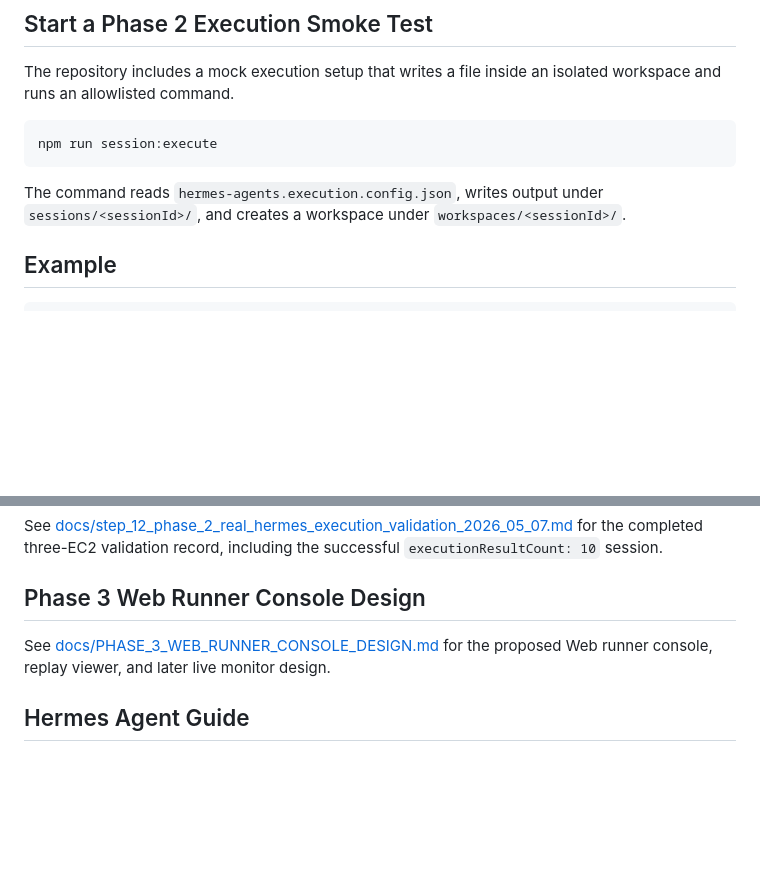
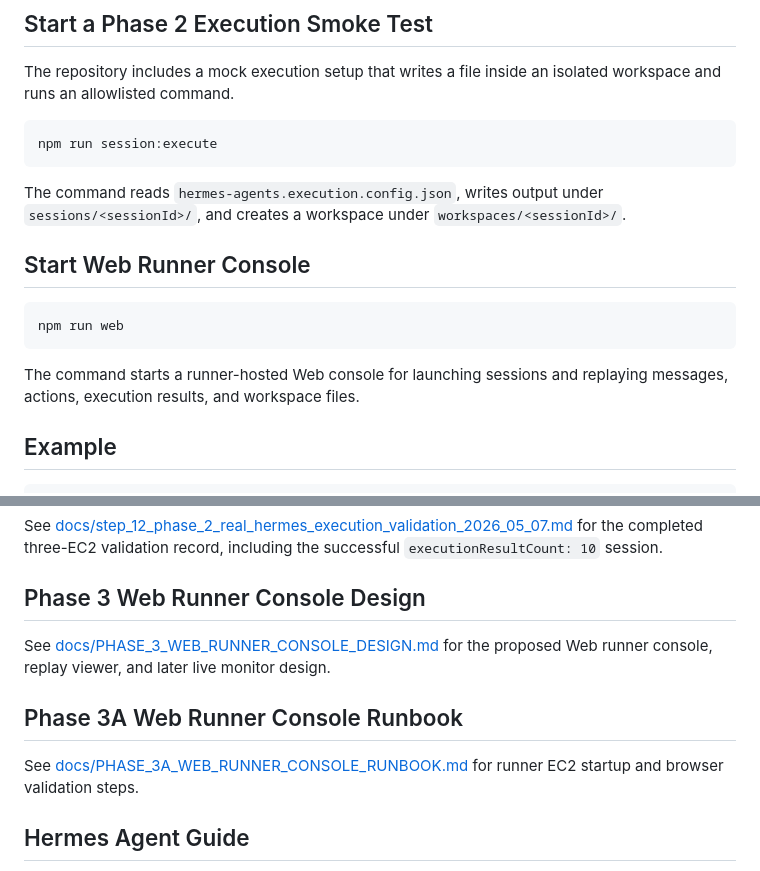
Before and after one commit to haha1811/aiMeeting, a Markdown page: README.md, 2 parts joined by grey strips. GitHub-like rendering; blank space fills up the shorter version.

Commit message:
document-web-runner-console-runbook

````diff
--- a/README.md
+++ b/README.md
@@ -33,6 +33,14 @@ npm run session:execute
 ```
 
 The command reads `hermes-agents.execution.config.json`, writes output under `sessions/<sessionId>/`, and creates a workspace under `workspaces/<sessionId>/`.
+
+## Start Web Runner Console
+
+```bash
+npm run web
+```
+
+The command starts a runner-hosted Web console for launching sessions and replaying messages, actions, execution results, and workspace files.
 
 ## Example
 
@@ -118,6 +126,10 @@ See [docs/step_12_phase_2_real_hermes_execution_validation_2026_05_07.md](docs/s
 
 See [docs/PHASE_3_WEB_RUNNER_CONSOLE_DESIGN.md](docs/PHASE_3_WEB_RUNNER_CONSOLE_DESIGN.md) for the proposed Web runner console, replay viewer, and later live monitor design.
 
+## Phase 3A Web Runner Console Runbook
+
+See [docs/PHASE_3A_WEB_RUNNER_CONSOLE_RUNBOOK.md](docs/PHASE_3A_WEB_RUNNER_CONSOLE_RUNBOOK.md) for runner EC2 startup and browser validation steps.
+
 ## Hermes Agent Guide
 
 See [docs/HERMES_AGENT_GUIDE.md](docs/HERMES_AGENT_GUIDE.md) for an agent-oriented runbook that explains how a Hermes agent can set up, verify, integrate, and use this repository by itself.
````
Also changed, not shown: docs/PHASE_3A_WEB_RUNNER_CONSOLE_RUNBOOK.md (added, +72 -0 lines).
